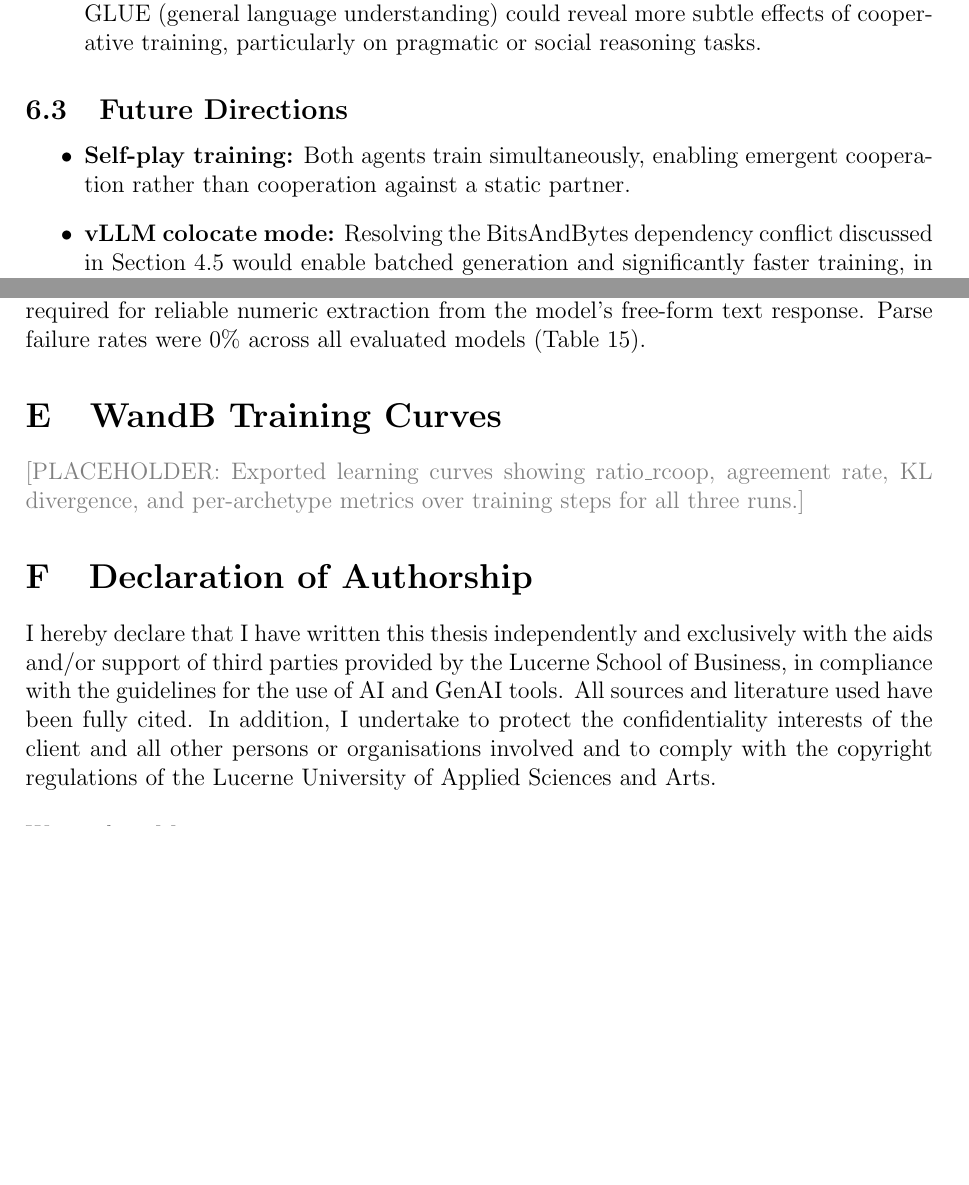
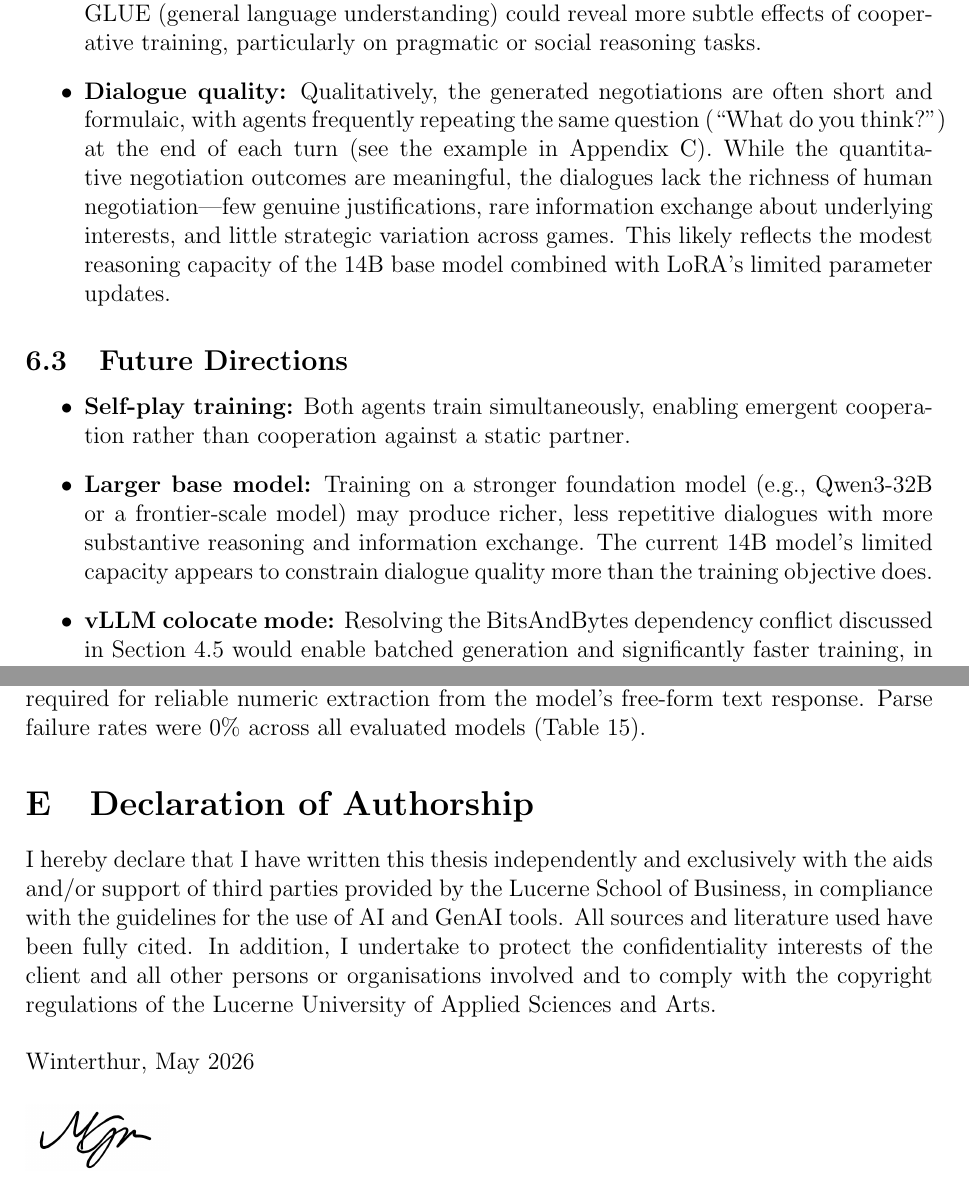
Before and after one commit to migub/master_thesis, a LaTeX document (main.tex): two parts of pages 37 and 43 of 47, joined at a grey line, cut so that both start at the same text, the shorter picture padded with empty space. Compiled offline with pdfLaTeX.

Commit message:
docs: remove Appendix E (WandB curves already in main text), add dialogue quality limitation + larger model future direction

```diff
--- a/main.tex
+++ b/main.tex
@@ -1000,12 +1000,16 @@ This thesis extends \citeauthor{franceschetti2025advantage}'s (\citeyear{frances
     \item \textbf{Trust Game structural limitations:} The base model investor sends exactly 5 with zero variance, creating a low ceiling for measurable effects. The Trust Game's asymmetric structure (trustee cannot increase total value) does not fully test cooperative capacity.
 
     \item \textbf{Limited benchmark coverage:} Only three benchmarks (MMLU-Pro, IFEval, GSM8K) were evaluated for capability preservation. Additional benchmarks such as EQ-Bench (emotional intelligence), LM-Pragmatics (non-literal language), and GLUE (general language understanding) could reveal more subtle effects of cooperative training, particularly on pragmatic or social reasoning tasks.
+
+    \item \textbf{Dialogue quality:} Qualitatively, the generated negotiations are often short and formulaic, with agents frequently repeating the same question (``What do you think?'') at the end of each turn (see the example in Appendix~\ref{app:example_dialogue}). While the quantitative negotiation outcomes are meaningful, the dialogues lack the richness of human negotiation---few genuine justifications, rare information exchange about underlying interests, and little strategic variation across games. This likely reflects the modest reasoning capacity of the 14B base model combined with LoRA's limited parameter updates.
 \end{itemize}
 
 \subsection{Future Directions}
 
 \begin{itemize}
     \item \textbf{Self-play training:} Both agents train simultaneously, enabling emergent cooperation rather than cooperation against a static partner.
+
+    \item \textbf{Larger base model:} Training on a stronger foundation model (e.g., Qwen3-32B or a frontier-scale model) may produce richer, less repetitive dialogues with more substantive reasoning and information exchange. The current 14B model's limited capacity appears to constrain dialogue quality more than the training objective does.
 
     \item \textbf{vLLM colocate mode:} Resolving the BitsAndBytes dependency conflict discussed in Section~\ref{sec:technical} would enable batched generation and significantly faster training, in turn allowing larger-scale experiments and a broader $\lambda$ exploration.
 
@@ -1308,10 +1312,6 @@ received.
 
 The explicit output format constraints (\texttt{I send X points} / \texttt{I return X points}) are required for reliable numeric extraction from the model's free-form text response. Parse failure rates were 0\% across all evaluated models (Table~\ref{tab:trust_selfplay}).
 
-\section{WandB Training Curves}
-\label{app:wandb}
-\textcolor{gray}{[PLACEHOLDER: Exported learning curves showing ratio\_rcoop, agreement rate, KL divergence, and per-archetype metrics over training steps for all three runs.]}
-
 \section{Declaration of Authorship}
 \label{app:declaration}
 I hereby declare that I have written this thesis independently and exclusively with the aids and/or support of third parties provided by the Lucerne School of Business, in compliance with the guidelines for the use of AI and GenAI tools. All sources and literature used have been fully cited. In addition, I undertake to protect the confidentiality interests of the client and all other persons or organisations involved and to comply with the copyright regulations of the Lucerne University of Applied Sciences and Arts.
```
